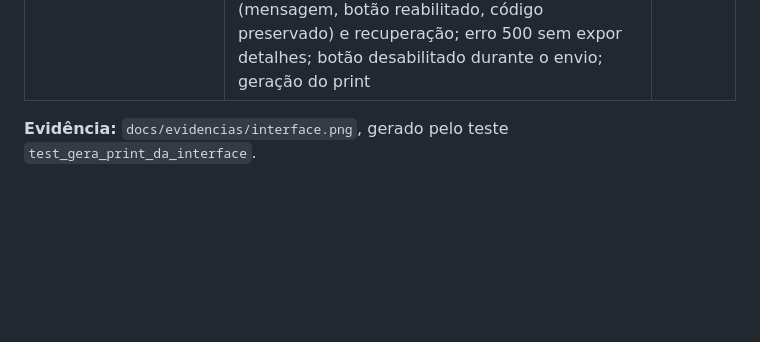
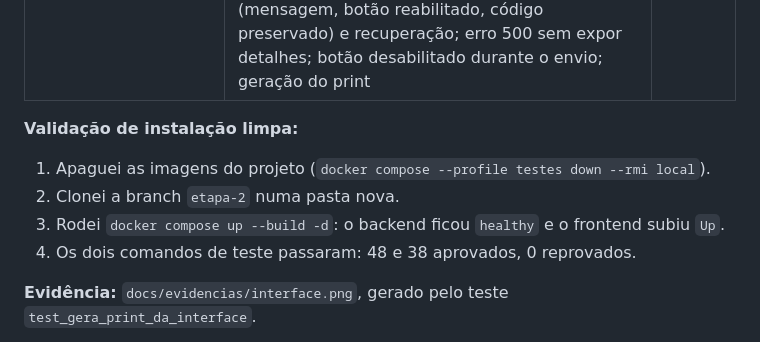
Before and after one commit to MarcoTulioSilv/analisador_lexico_python, a Markdown page: docs/testes.md, the part around the change. Rendered like a GitHub page; blank space fills up the shorter version.

Commit message:
Docs: registra a validação de instalação limpa da Etapa 2
Co-Authored-By: Claude Opus 5.5 <noreply@anthropic.com>

```diff
--- a/docs/testes.md
+++ b/docs/testes.md
@@ -30,6 +30,12 @@ docker compose run --rm backend pytest -v         # regressão do backend (Etapa
 | `test_implantacao.py` | Página e arquivos estáticos servidos; `/api/saude` e `/api/analisar` acessíveis *pelo Nginx* (comunicação entre containers) | 4 |
 | `test_interface.py` | Título e linguagem; campo, botão, resultado e seletor; fonte monoespaçada; ≥3 exemplos; digitar, editar, substituir; caracteres especiais; código preservado após analisar; cada exemplo carrega seu código; novo exemplo substitui o anterior e o código digitado; exemplo editável; opção vazia não apaga; selecionar exemplo não envia requisição | 17 |
 | `test_ponta_a_ponta.py` | Digitar → analisar → mensagem com contagem; corpo enviado igual ao campo (acentos, emoji, tab); cada exemplo aceito pelo backend; editar exemplo e analisar; vazio/espaços orientam e **não** enviam requisição; validação não bloqueia entrada válida depois; erro 400 do backend exibido (limite de tamanho); falha de rede (mensagem, botão reabilitado, código preservado) e recuperação; erro 500 sem expor detalhes; botão desabilitado durante o envio; geração do print | 17 |
+
+**Validação de instalação limpa:**
+1. Apaguei as imagens do projeto (`docker compose --profile testes down --rmi local`).
+2. Clonei a branch `etapa-2` numa pasta nova.
+3. Rodei `docker compose up --build -d`: o backend ficou `healthy` e o frontend subiu `Up`.
+4. Os dois comandos de teste passaram: 48 e 38 aprovados, 0 reprovados.
 
 **Evidência:** `docs/evidencias/interface.png`, gerado pelo teste `test_gera_print_da_interface`.
 
```
